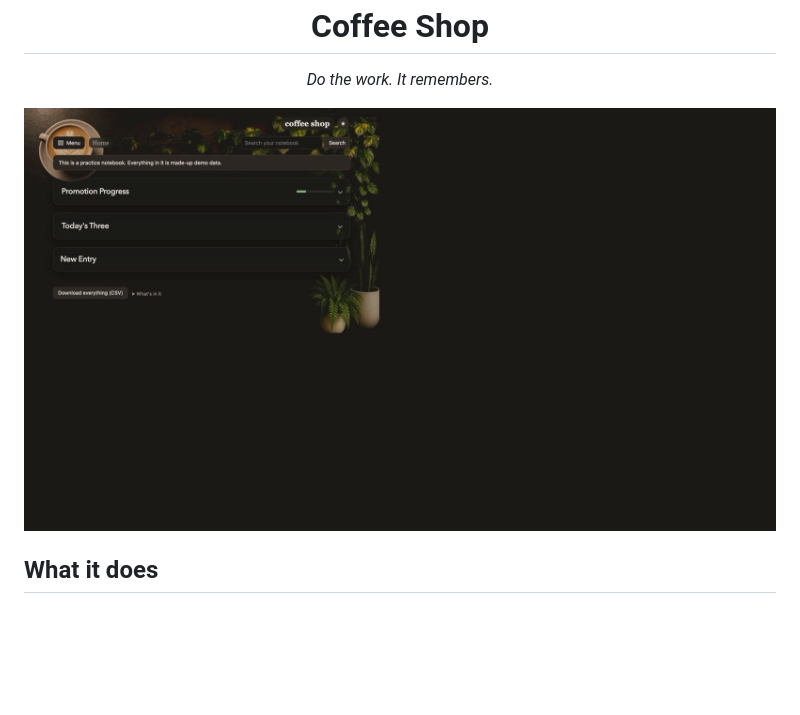
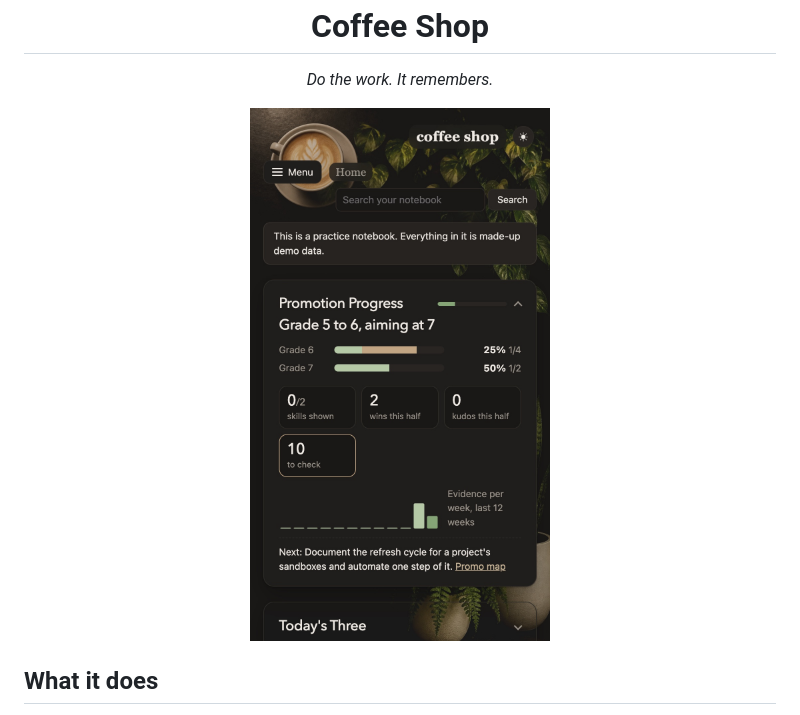
Before and after one commit to jtetzelSFDC/coffeeshop, a Markdown page: README.md, the part around the change. Drawn GitHub-style; pictures changed too: docs/img/home.jpg; blank space fills up the shorter version.

Commit message:
Replace the README screenshot with a phone-size Home page.
Co-authored-by: Cursor <cursoragent@cursor.com>

```diff
--- a/README.md
+++ b/README.md
@@ -3,7 +3,7 @@
 <p align="center"><em>Do the work. It remembers.</em></p>
 
 <p align="center">
-  <img src="docs/img/home.jpg" width="820" alt="Coffee Shop's Home page in dark mode, on the practice notebook: a latte in the corner, house plants down the side, and three closed tiles. Promotion Progress has a short green bar. Today's Three and New Entry are closed.">
+  <img src="docs/img/home.jpg" width="300" alt="Coffee Shop's Home page on a phone-size screen in dark mode, on the practice notebook. Promotion Progress is open, with Grade 6 and Grade 7 bars and the Promo map link. The other tiles are closed.">
 </p>
 
 ## What it does
```
